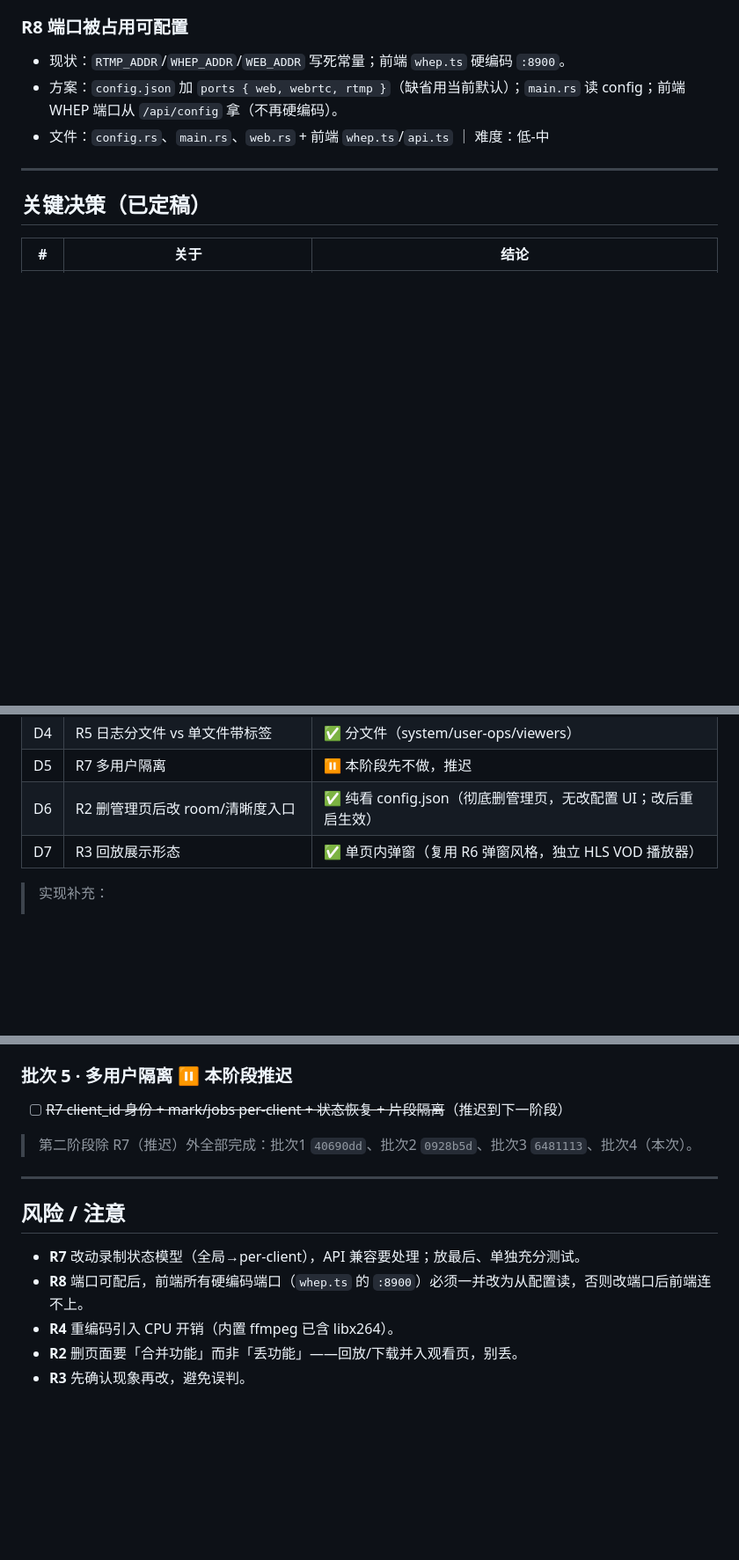
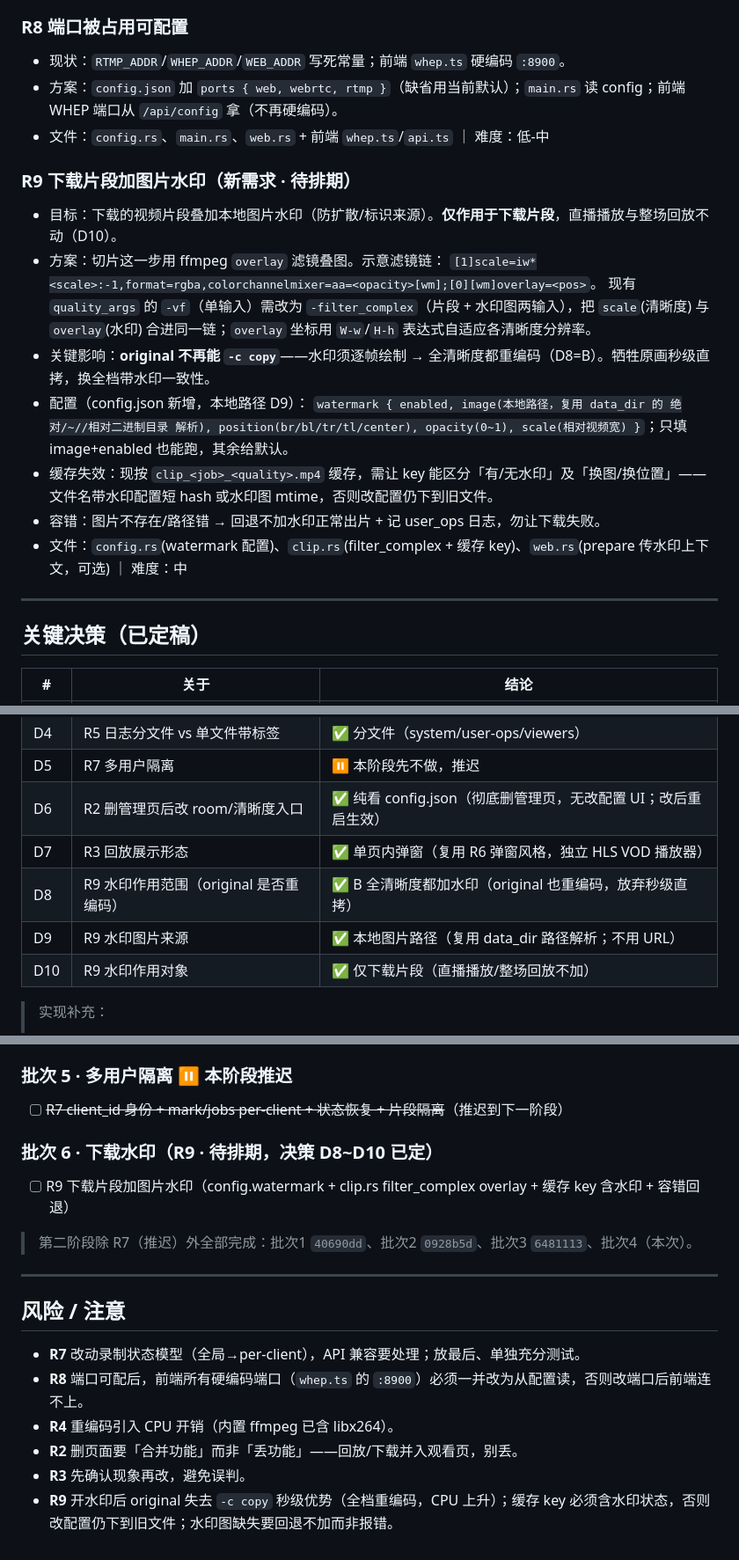
Before and after one commit to clooes/live, a Markdown page: docs/STAGE2-PLAN.md, 3 parts joined by grey strips. Shown at 88% size. GitHub-like rendering; blank space fills up the shorter version.

Commit message:
docs: 新增 R9 下载片段加图片水印（待排期，D8~D10 已定）
- R9 方案：切片时 ffmpeg overlay 叠本地图片水印，仅作用于下载片段
- 决策 D8=B(全清晰度加，original 也重编码) / D9=本地图片路径 / D10=仅下载片段
- 配置 config.watermark；缓存 key 需含水印状态；图缺失回退不加；批次6 待排期
- 补风险说明（original 失去秒级直拷、缓存失效、容错回退）

Co-Authored-By: Claude Opus 4.8 <noreply@anthropic.com>

```diff
--- a/docs/STAGE2-PLAN.md
+++ b/docs/STAGE2-PLAN.md
@@ -55,6 +55,18 @@
 - 方案：`config.json` 加 `ports { web, webrtc, rtmp }`（缺省用当前默认）；`main.rs` 读 config；前端 WHEP 端口从 `/api/config` 拿（不再硬编码）。
 - 文件：`config.rs`、`main.rs`、`web.rs` + 前端 `whep.ts`/`api.ts` ｜ 难度：低-中
 
+### R9 下载片段加图片水印（新需求 · 待排期）
+- 目标：下载的视频片段叠加本地图片水印（防扩散/标识来源）。**仅作用于下载片段**，直播播放与整场回放不动（D10）。
+- 方案：切片这一步用 ffmpeg `overlay` 滤镜叠图。示意滤镜链：
+  `[1]scale=iw*<scale>:-1,format=rgba,colorchannelmixer=aa=<opacity>[wm];[0][wm]overlay=<pos>`。
+  现有 `quality_args` 的 `-vf`（单输入）需改为 `-filter_complex`（片段 + 水印图两输入），把 `scale`(清晰度) 与 `overlay`(水印) 合进同一链；`overlay` 坐标用 `W-w`/`H-h` 表达式自适应各清晰度分辨率。
+- 关键影响：**original 不再能 `-c copy`**——水印须逐帧绘制 → 全清晰度都重编码（D8=B）。牺牲原画秒级直拷，换全档带水印一致性。
+- 配置（config.json 新增，本地路径 D9）：
+  `watermark { enabled, image(本地路径，复用 data_dir 的 绝对/~//相对二进制目录 解析), position(br/bl/tr/tl/center), opacity(0~1), scale(相对视频宽) }`；只填 image+enabled 也能跑，其余给默认。
+- 缓存失效：现按 `clip_<job>_<quality>.mp4` 缓存，需让 key 能区分「有/无水印」及「换图/换位置」——文件名带水印配置短 hash 或水印图 mtime，否则改配置仍下到旧文件。
+- 容错：图片不存在/路径错 → 回退不加水印正常出片 + 记 user_ops 日志，勿让下载失败。
+- 文件：`config.rs`(watermark 配置)、`clip.rs`(filter_complex + 缓存 key)、`web.rs`(prepare 传水印上下文，可选) ｜ 难度：中
+
 ---
 
 ## 关键决策（已定稿）
@@ -67,6 +79,9 @@
 | D5 | R7 多用户隔离 | ⏸ 本阶段先不做，推迟 |
 | D6 | R2 删管理页后改 room/清晰度入口 | ✅ 纯看 config.json（彻底删管理页，无改配置 UI；改后重启生效） |
 | D7 | R3 回放展示形态 | ✅ 单页内弹窗（复用 R6 弹窗风格，独立 HLS VOD 播放器） |
+| D8 | R9 水印作用范围（original 是否重编码） | ✅ B 全清晰度都加水印（original 也重编码，放弃秒级直拷） |
+| D9 | R9 水印图片来源 | ✅ 本地图片路径（复用 data_dir 路径解析；不用 URL） |
+| D10 | R9 水印作用对象 | ✅ 仅下载片段（直播播放/整场回放不加） |
 
 > 实现补充：
 > - R8 端口属**启动期配置**，改 config.json 的 ports 后**需重启**（不像 room/清晰度 SSE 热更新）。
@@ -98,6 +113,9 @@
 ### 批次 5 · 多用户隔离 ⏸ 本阶段推迟
 - [ ] ~~R7 client_id 身份 + mark/jobs per-client + 状态恢复 + 片段隔离~~（推迟到下一阶段）
 
+### 批次 6 · 下载水印（R9 · 待排期，决策 D8~D10 已定）
+- [ ] R9 下载片段加图片水印（config.watermark + clip.rs filter_complex overlay + 缓存 key 含水印 + 容错回退）
+
 > 第二阶段除 R7（推迟）外全部完成：批次1 `40690dd`、批次2 `0928b5d`、批次3 `6481113`、批次4（本次）。
 
 ---
@@ -108,3 +126,4 @@
 - **R4** 重编码引入 CPU 开销（内置 ffmpeg 已含 libx264）。
 - **R2** 删页面要「合并功能」而非「丢功能」——回放/下载并入观看页，别丢。
 - **R3** 先确认现象再改，避免误判。
+- **R9** 开水印后 original 失去 `-c copy` 秒级优势（全档重编码，CPU 上升）；缓存 key 必须含水印状态，否则改配置仍下到旧文件；水印图缺失要回退不加而非报错。
```
